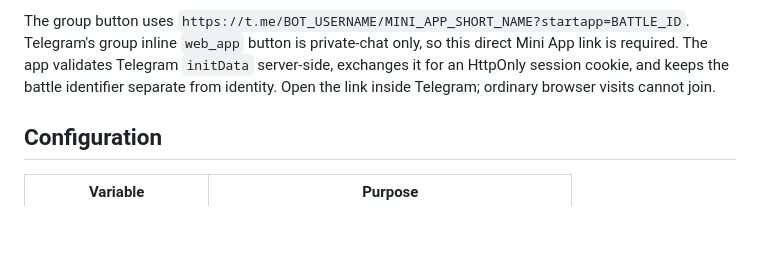
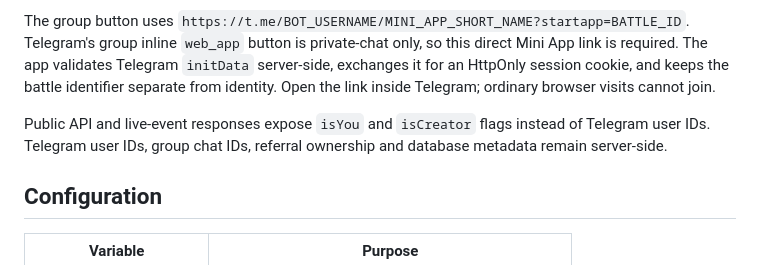
Before and after one commit to tleubayev/kampit, a Markdown page: README.md, the part around the change. Rendered like a GitHub page; blank space fills up the shorter version.

Commit message:
Hide Telegram identifiers from API responses (README.md)

```diff
--- a/README.md
+++ b/README.md
@@ -24,6 +24,8 @@ The process rate limits authenticated API traffic to 60 requests per user per mi
 4. The service registers its webhook and commands at startup. Add the bot to a Telegram group and send `/battle` to choose a stake, or `/battle 25` to set one directly. The creator can start early in the Mini App when at least two players are ready, or use `/cancel` before the countdown. A ready window with fewer than two ready players closes and refunds automatically. Every lobby has a five-minute maximum lifetime, after which a new `/battle` creates a fresh room. Use `/leaderboard`, `/stats`, and `/help` in the group.
 
 The group button uses `https://t.me/BOT_USERNAME/MINI_APP_SHORT_NAME?startapp=BATTLE_ID`. Telegram's group inline `web_app` button is private-chat only, so this direct Mini App link is required. The app validates Telegram `initData` server-side, exchanges it for an HttpOnly session cookie, and keeps the battle identifier separate from identity. Open the link inside Telegram; ordinary browser visits cannot join.
+
+Public API and live-event responses expose `isYou` and `isCreator` flags instead of Telegram user IDs. Telegram user IDs, group chat IDs, referral ownership and database metadata remain server-side.
 
 ## Configuration
 
```
